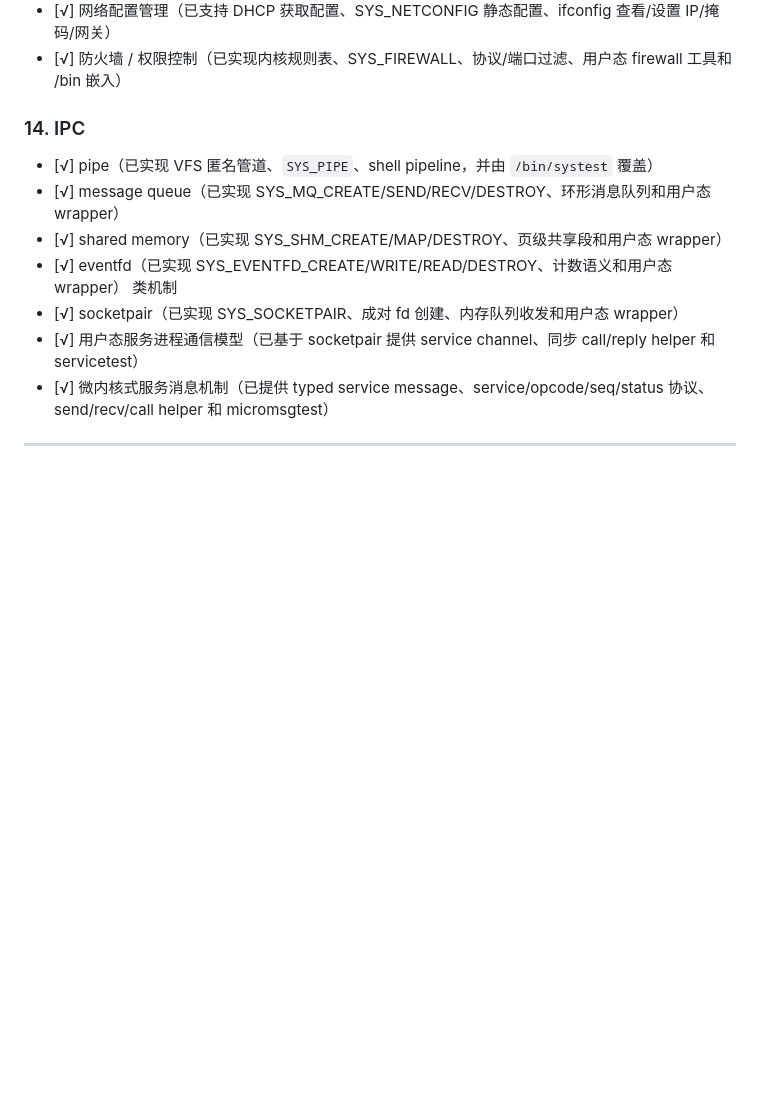
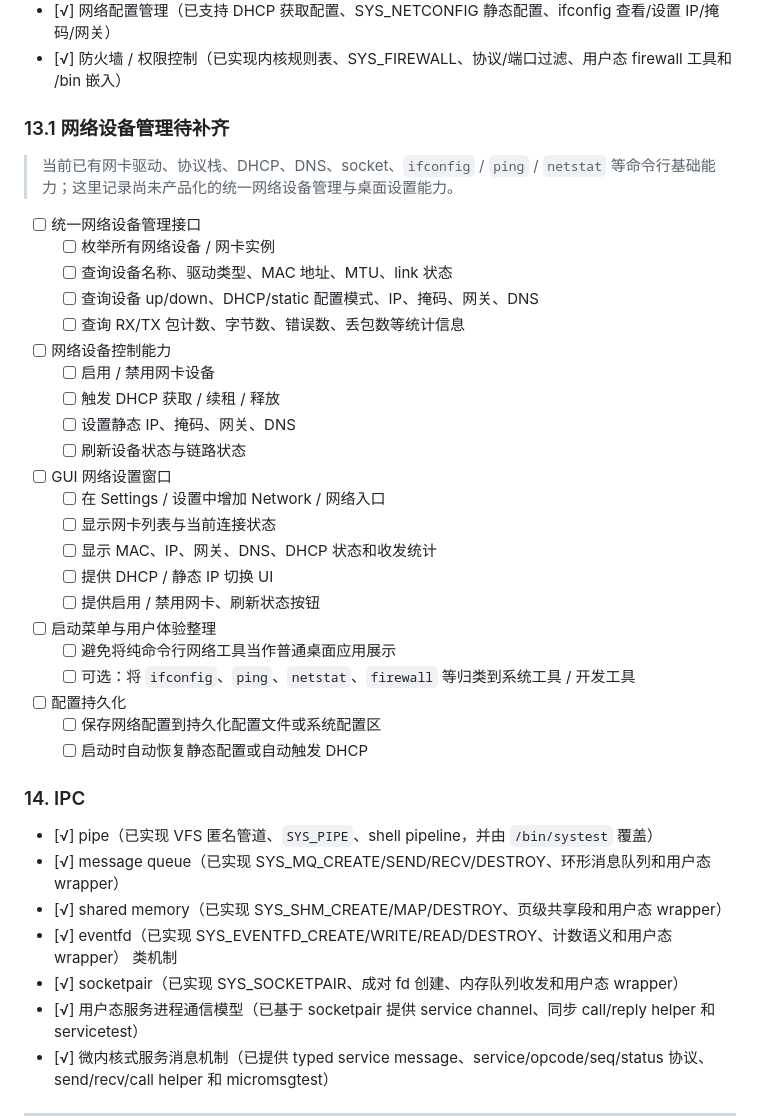
Before and after one commit to git-duzhengjie/openos, a Markdown page: TODOLIST.md, the part around one of its changes. Rendered like a GitHub page; blank space fills up the shorter version.

Commit message:
docs: track network device management tasks

```diff
--- a/TODOLIST.md
+++ b/TODOLIST.md
@@ -232,6 +232,33 @@
 - [√] ping / ifconfig / netstat 等工具（已提供用户态命令、构建接入和内核 /bin 嵌入安装）
 - [√] 网络配置管理（已支持 DHCP 获取配置、SYS_NETCONFIG 静态配置、ifconfig 查看/设置 IP/掩码/网关）
 - [√] 防火墙 / 权限控制（已实现内核规则表、SYS_FIREWALL、协议/端口过滤、用户态 firewall 工具和 /bin 嵌入）
+
+### 13.1 网络设备管理待补齐
+
+> 当前已有网卡驱动、协议栈、DHCP、DNS、socket、`ifconfig` / `ping` / `netstat` 等命令行基础能力；这里记录尚未产品化的统一网络设备管理与桌面设置能力。
+
+- [ ] 统一网络设备管理接口
+  - [ ] 枚举所有网络设备 / 网卡实例
+  - [ ] 查询设备名称、驱动类型、MAC 地址、MTU、link 状态
+  - [ ] 查询设备 up/down、DHCP/static 配置模式、IP、掩码、网关、DNS
+  - [ ] 查询 RX/TX 包计数、字节数、错误数、丢包数等统计信息
+- [ ] 网络设备控制能力
+  - [ ] 启用 / 禁用网卡设备
+  - [ ] 触发 DHCP 获取 / 续租 / 释放
+  - [ ] 设置静态 IP、掩码、网关、DNS
+  - [ ] 刷新设备状态与链路状态
+- [ ] GUI 网络设置窗口
+  - [ ] 在 Settings / 设置中增加 Network / 网络入口
+  - [ ] 显示网卡列表与当前连接状态
+  - [ ] 显示 MAC、IP、网关、DNS、DHCP 状态和收发统计
+  - [ ] 提供 DHCP / 静态 IP 切换 UI
+  - [ ] 提供启用 / 禁用网卡、刷新状态按钮
+- [ ] 启动菜单与用户体验整理
+  - [ ] 避免将纯命令行网络工具当作普通桌面应用展示
+  - [ ] 可选：将 `ifconfig`、`ping`、`netstat`、`firewall` 等归类到系统工具 / 开发工具
+- [ ] 配置持久化
+  - [ ] 保存网络配置到持久化配置文件或系统配置区
+  - [ ] 启动时自动恢复静态配置或自动触发 DHCP
 
 ### 14. IPC
 
```
Also changed, not shown: other parts of TODOLIST.md (+1 -1 lines).
